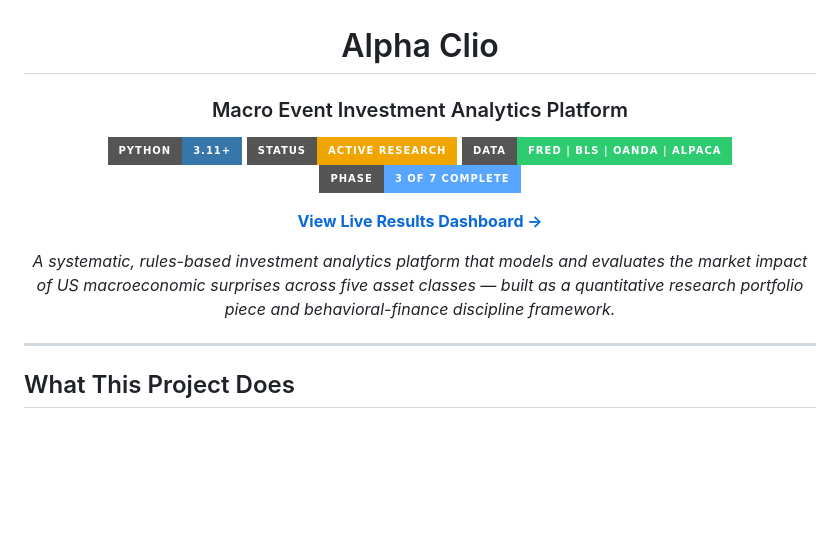
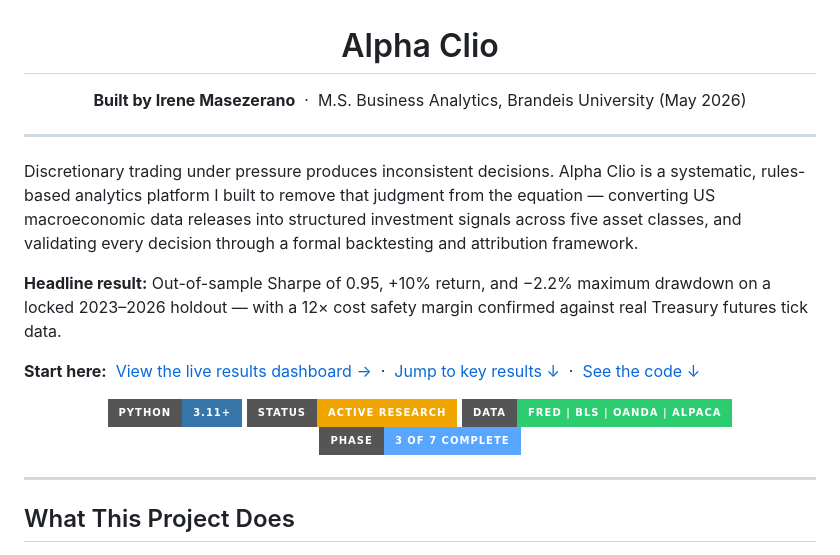
Before and after one commit to Masezerano-Irene/Alpha-Clio, a Markdown page: README.md, the part around the change. GitHub-like rendering; badges without logos; blank space fills up the shorter version.

Commit message:
Restructure README opening: who/what/result/where in first 200 words

```diff
--- a/README.md
+++ b/README.md
@@ -2,16 +2,24 @@
 
 # Alpha Clio
 
-### Macro Event Investment Analytics Platform
+**Built by Irene Masezerano** &nbsp;·&nbsp; M.S. Business Analytics, Brandeis University (May 2026)
+
+</div>
+
+---
+
+Discretionary trading under pressure produces inconsistent decisions. Alpha Clio is a systematic, rules-based analytics platform I built to remove that judgment from the equation — converting US macroeconomic data releases into structured investment signals across five asset classes, and validating every decision through a formal backtesting and attribution framework.
+
+**Headline result:** Out-of-sample Sharpe of 0.95, +10% return, and −2.2% maximum drawdown on a locked 2023–2026 holdout — with a 12× cost safety margin confirmed against real Treasury futures tick data.
+
+**Start here:** &nbsp;[View the live results dashboard →](https://masezerano-irene.github.io/Alpha-Clio/) &nbsp;·&nbsp; [Jump to key results ↓](#key-results) &nbsp;·&nbsp; [See the code ↓](#project-structure)
+
+<div align="center">
 
 [![Python](https://img.shields.io/badge/Python-3.11%2B-3776AB?style=for-the-badge&logo=python&logoColor=white)](https://python.org)
 [![Status](https://img.shields.io/badge/Status-Active%20Research-F0A500?style=for-the-badge)](https://github.com/Masezerano-Irene/Alpha-Clio)
 [![Data](https://img.shields.io/badge/Data-FRED%20%7C%20BLS%20%7C%20OANDA%20%7C%20Alpaca-2ECC71?style=for-the-badge)](https://github.com/Masezerano-Irene/Alpha-Clio)
 [![Phase](https://img.shields.io/badge/Phase-3%20of%207%20Complete-58A6FF?style=for-the-badge)](https://github.com/Masezerano-Irene/Alpha-Clio)
-
-**[View Live Results Dashboard →](https://masezerano-irene.github.io/Alpha-Clio/)**
-
-*A systematic, rules-based investment analytics platform that models and evaluates the market impact of US macroeconomic surprises across five asset classes — built as a quantitative research portfolio piece and behavioral-finance discipline framework.*
 
 </div>
 
```
